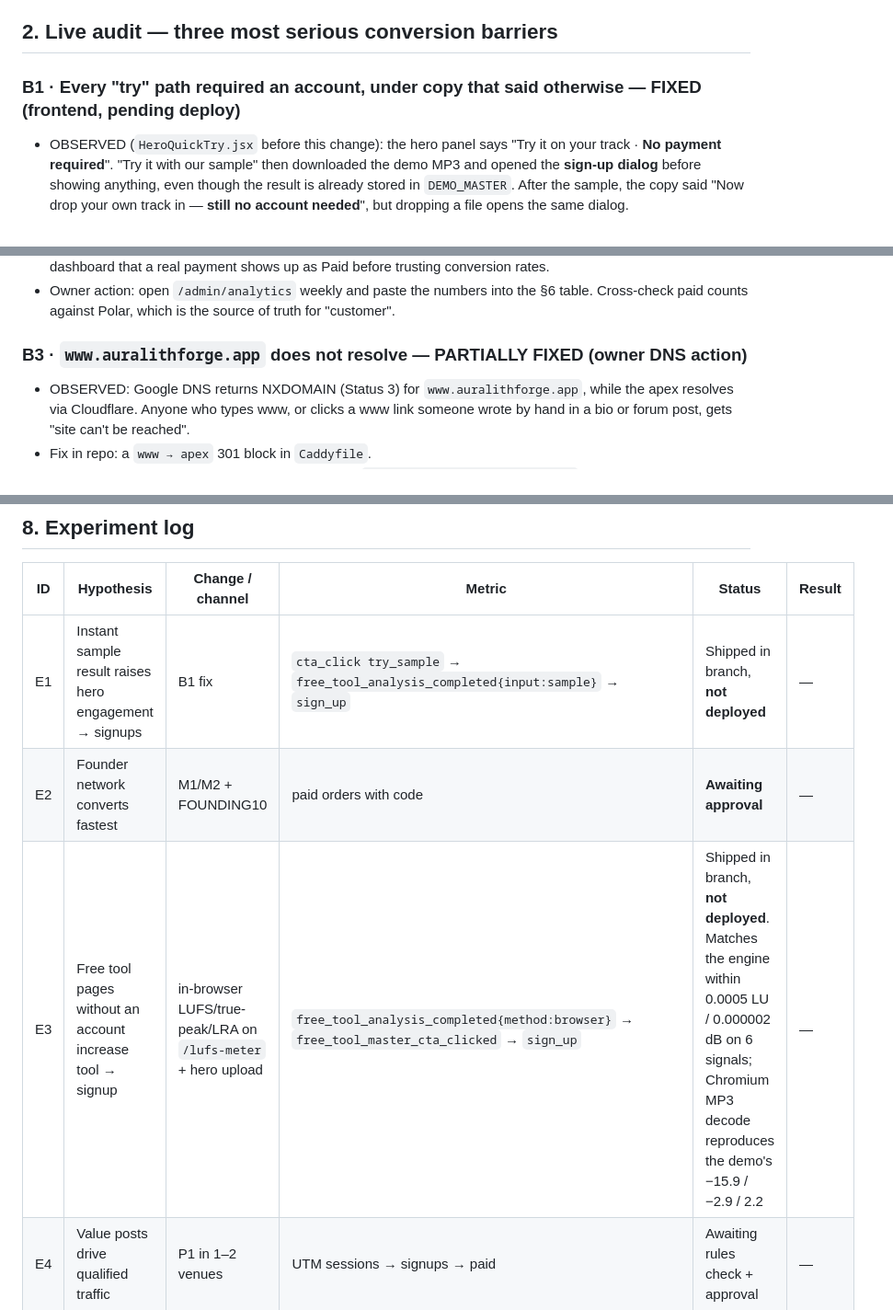
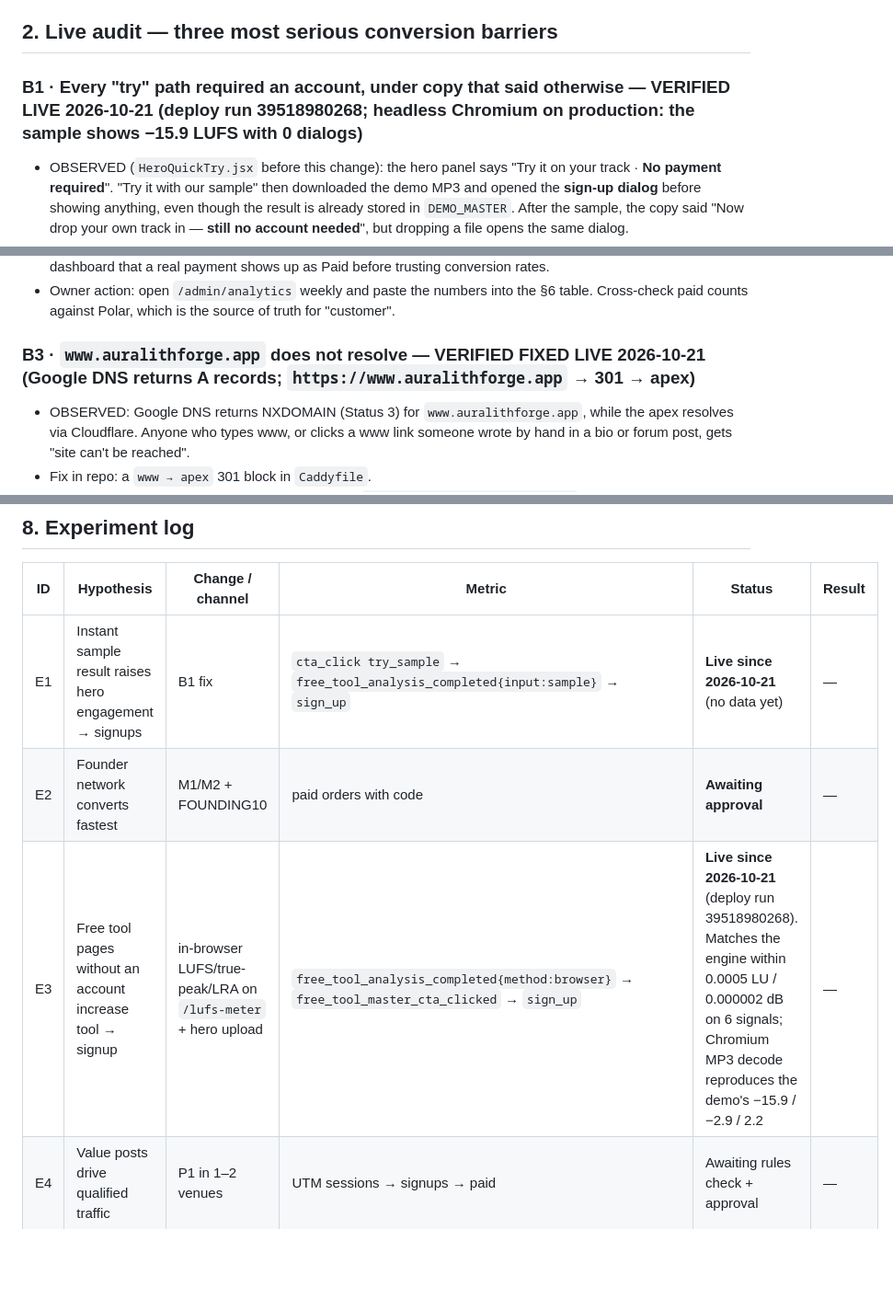
Before and after one commit to lazari03/ai-mastering, a Markdown page: docs/audits/GROWTH_PLAN.md, 3 parts joined by grey strips. Shown at 92% size. Rendered like a GitHub page; blank space fills up the shorter version.

Commit message:
Growth plan: B1/B3 verified live, E1/E3 live
Co-Authored-By: Claude Opus 5.5 <noreply@anthropic.com>
Claude-Session: https://claude.ai/code/session_01EzZwVDijof8qJX841mt1tz

```diff
--- a/docs/audits/GROWTH_PLAN.md
+++ b/docs/audits/GROWTH_PLAN.md
@@ -26,7 +26,7 @@ Nothing here may be replaced with estimates. A customer counts only when a Polar
 
 ## 2. Live audit — three most serious conversion barriers
 
-### B1 · Every "try" path required an account, under copy that said otherwise — **FIXED (frontend, pending deploy)**
+### B1 · Every "try" path required an account, under copy that said otherwise — **VERIFIED LIVE 2026-10-21** (deploy run 39518980268; headless Chromium on production: the sample shows −15.9 LUFS with 0 dialogs)
 - OBSERVED (`HeroQuickTry.jsx` before this change): the hero panel says "Try it on your track · **No payment required**". "Try it with our sample" then downloaded the demo MP3 and opened the **sign-up dialog** before showing anything, even though the result is already stored in `DEMO_MASTER`. After the sample, the copy said "Now drop your own track in — **still no account needed**", but dropping a file opens the same dialog.
 - Fix: the sample shows the engine's stored analysis instantly, with no account, no upload and no server compute. The badge now reads "Free account · no card". The follow-up line now says a free account measures your track and includes 3 full masters (en + sq).
 - Verified: `next build` passes. In headless Chromium as a signed-out visitor, clicking the sample shows −15.9 LUFS / −2.9 dBTP / 2.2 LU with **0 dialogs**.
@@ -38,7 +38,7 @@ Nothing here may be replaced with estimates. A customer counts only when a Polar
 - Risk: AURALITH-ANALYTICS-001 ("Paid" always 0 in the funnel) is READY_FOR_QA. Confirm on the live dashboard that a real payment shows up as Paid before trusting conversion rates.
 - Owner action: open `/admin/analytics` weekly and paste the numbers into the §6 table. Cross-check paid counts against Polar, which is the source of truth for "customer".
 
-### B3 · `www.auralithforge.app` does not resolve — **PARTIALLY FIXED (owner DNS action)**
+### B3 · `www.auralithforge.app` does not resolve — **VERIFIED FIXED LIVE 2026-10-21** (Google DNS returns A records; `https://www.auralithforge.app` → 301 → apex)
 - OBSERVED: Google DNS returns NXDOMAIN (Status 3) for `www.auralithforge.app`, while the apex resolves via Cloudflare. Anyone who types www, or clicks a www link someone wrote by hand in a bio or forum post, gets "site can't be reached".
 - Fix in repo: a `www → apex` 301 block in `Caddyfile`.
 - Owner action (2 min, free): in Cloudflare DNS, add `CNAME www → auralithforge.app` (proxied). Then either deploy the Caddy block or add a Cloudflare Redirect Rule `www.* → https://auralithforge.app/$1`.
@@ -153,9 +153,9 @@ Record pass/fail per step in §8.
 
 | ID | Hypothesis | Change / channel | Metric | Status | Result |
 |---|---|---|---|---|---|
-| E1 | Instant sample result raises hero engagement → signups | B1 fix | `cta_click try_sample` → `free_tool_analysis_completed{input:sample}` → `sign_up` | Shipped in branch, **not deployed** | — |
+| E1 | Instant sample result raises hero engagement → signups | B1 fix | `cta_click try_sample` → `free_tool_analysis_completed{input:sample}` → `sign_up` | **Live since 2026-10-21** (no data yet) | — |
 | E2 | Founder network converts fastest | M1/M2 + FOUNDING10 | paid orders with code | **Awaiting approval** | — |
-| E3 | Free tool pages without an account increase tool → signup | in-browser LUFS/true-peak/LRA on `/lufs-meter` + hero upload | `free_tool_analysis_completed{method:browser}` → `free_tool_master_cta_clicked` → `sign_up` | Shipped in branch, **not deployed**. Matches the engine within 0.0005 LU / 0.000002 dB on 6 signals; Chromium MP3 decode reproduces the demo's −15.9 / −2.9 / 2.2 | — |
+| E3 | Free tool pages without an account increase tool → signup | in-browser LUFS/true-peak/LRA on `/lufs-meter` + hero upload | `free_tool_analysis_completed{method:browser}` → `free_tool_master_cta_clicked` → `sign_up` | **Live since 2026-10-21** (deploy run 39518980268). Matches the engine within 0.0005 LU / 0.000002 dB on 6 signals; Chromium MP3 decode reproduces the demo's −15.9 / −2.9 / 2.2 | — |
 | E4 | Value posts drive qualified traffic | P1 in 1–2 venues | UTM sessions → signups → paid | Awaiting rules check + approval | — |
 | E6 | Direct buy at quota 0 converts better than the Plans-tab detour | B4 inline paywall | `begin_checkout{checkout_source:console_quota_paywall}` → `order.paid`; compare to `app_plans_tab` | Shipped in branch, **awaiting merge** | — |
 | E7 | Visible €2.99 option lifts first payments from one-release visitors | B5 CTAs | signups with `redirect` containing `buy=single_master` → single-master orders | Shipped in branch, **awaiting merge** | — |
```
